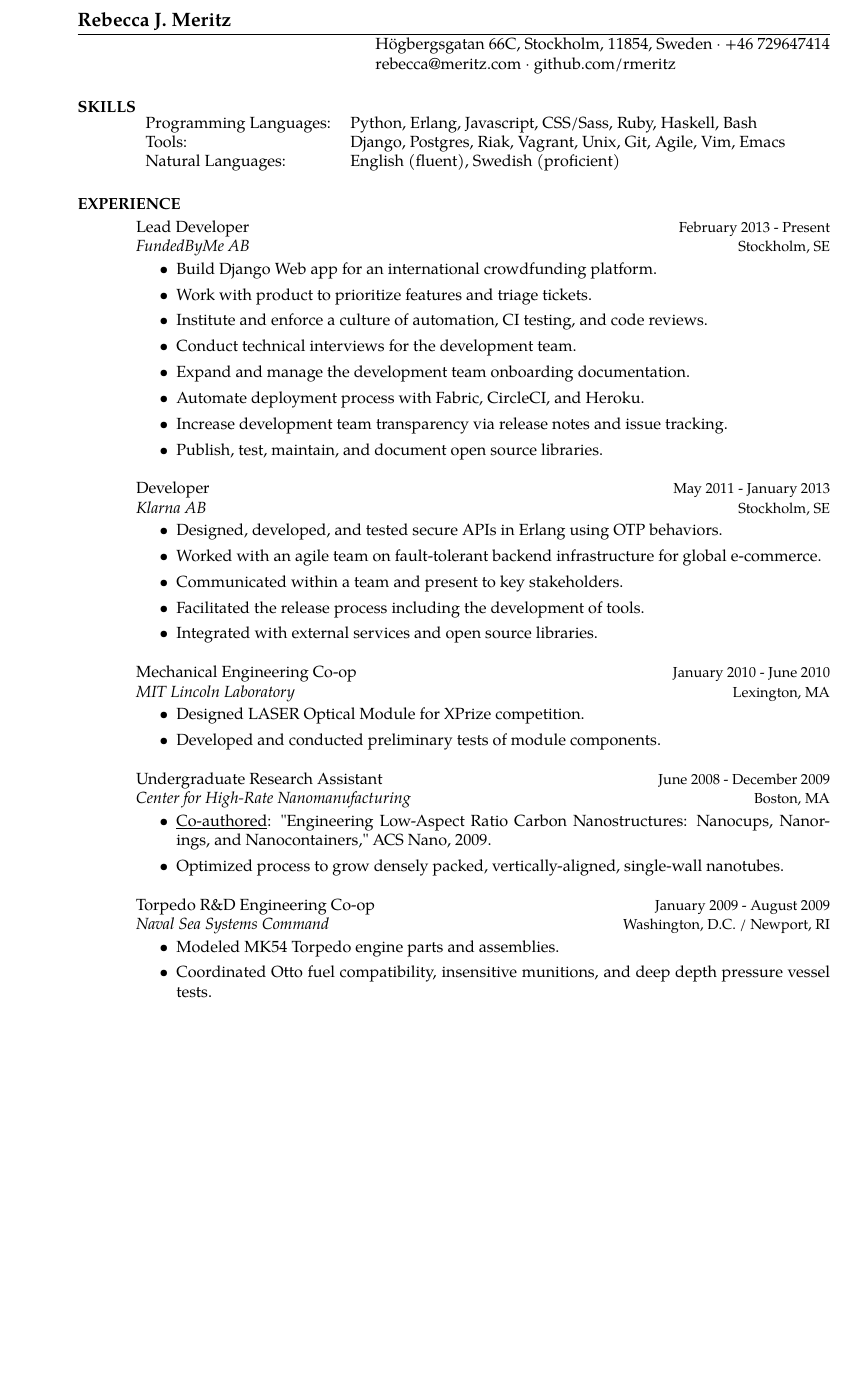
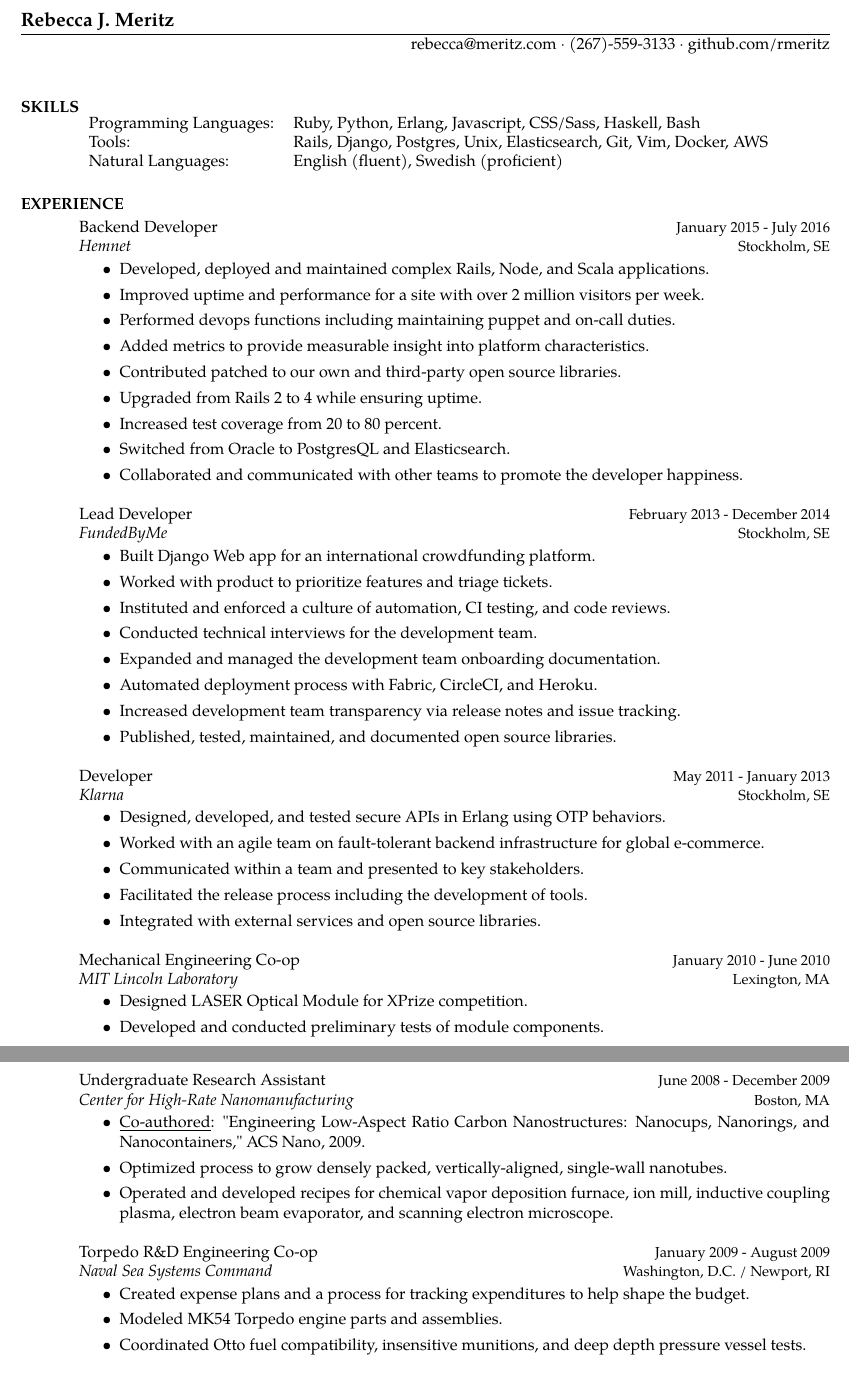
Before and after one commit to rmeritz/rmeritz.github.com, a LaTeX CV (RebeccaMeritzResume.tex): part of the page before the commit and two parts of pages 1 and 2 of 2 after it, the two joined at a grey line, cut so that both start at the same text, the shorter picture padded with empty space. Compiled offline with pdfLaTeX.

Commit message:
Add Hemnet to Resume

```diff
--- a/RebeccaMeritzResume.tex
+++ b/RebeccaMeritzResume.tex
@@ -1,15 +1,14 @@
 \documentclass[line]{res}
 \usepackage[T1]{fontenc}
 \usepackage{tgpagella}
-\usepackage[bottom = 0cm, top=2cm]{geometry}
+\usepackage[bottom = 0cm, top=2cm, left=2cm]{geometry}
 \usepackage[pdftitle={Rebecca Meritz},
 pdfauthor={Rebecca Meritz},
 pdfsubject={Rebecca Meritz's \Resume},
 pdfkeywords={Rebecca Meritz, \Resume, resume}]{hyperref}
 
 \name{Rebecca J. Meritz}
-\address{H\"ogbergsgatan 66C\\Stockholm, 11854, Sweden $\cdot$ +46 729647414}
-\address{\hfill rebecca@meritz.com $\cdot$ github.com/rmeritz}
+\address{\hfill rebecca@meritz.com $\cdot$ (267)-559-3133 $\cdot$ github.com/rmeritz}
 
 \begin{format}
 \title{l}\dates{r}\\
@@ -23,24 +22,24 @@ pdfkeywords={Rebecca Meritz, \Resume, resume}]{hyperref}
 \section{SKILLS}
 \begin{tabular}{ l l }
 Programming Languages: &
+Ruby,
 Python,
 Erlang,
 Javascript,
 CSS/Sass,
-Ruby,
 Haskell,
 Bash\\
 
 Tools: &
+Rails,
 Django,
 Postgres,
-Riak,
-Vagrant,
 Unix,
+Elasticsearch,
 Git,
-Agile,
 Vim,
-Emacs \\
+Docker,
+AWS\\
 
 Natural Languages: &
 English (fluent),
@@ -50,29 +49,51 @@ Swedish (proficient)
 \section {EXPERIENCE}
 \vspace {2 pt}
 
-\employer{\textit{FundedByMe AB}}
-\title{Lead Developer}
-\dates{\small {February 2013 - Present}}
+\employer{\textit{Hemnet}}
+\title{Backend Developer}
+\dates{\small {January 2015 - July 2016}}
 \location{\small {Stockholm, SE}}
 \begin{position}
 \noindent
 \vspace {-10 pt}
 \begin{itemize}
 
-\item Build Django Web app for an international crowdfunding platform.
-\item Work with product to prioritize features and triage tickets.
-\item Institute and enforce a culture of automation, CI testing, and code reviews.
-\item Conduct technical interviews for the development team.
-\item Expand and manage the development team onboarding documentation.
-\item Automate deployment process with Fabric, CircleCI, and Heroku.
-\item Increase development team transparency via release notes and issue tracking.
-\item Publish, test, maintain, and document open source libraries.
+\item Developed, deployed and maintained complex Rails, Node, and Scala applications.
+\item Improved uptime and performance for a site with over 2 million visitors per week.
+\item Performed devops functions including maintaining puppet and on-call duties.
+\item Added metrics to provide measurable insight into platform characteristics.
+\item Contributed patched to our own and third-party open source libraries.
+\item Upgraded from Rails 2 to 4 while ensuring uptime.
+\item Increased test coverage from 20 to 80 percent.
+\item Switched from Oracle to PostgresQL and Elasticsearch.
+\item Collaborated and communicated with other teams to promote the developer happiness.
+
+\end{itemize}
+\end{position}
+
+\employer{\textit{FundedByMe}}
+\title{Lead Developer}
+\dates{\small {February 2013 - December 2014}}
+\location{\small {Stockholm, SE}}
+\begin{position}
+\noindent
+\vspace {-10 pt}
+\begin{itemize}
+
+\item Built Django Web app for an international crowdfunding platform.
+\item Worked with product to prioritize features and triage tickets.
+\item Instituted and enforced a culture of automation, CI testing, and code reviews.
+\item Conducted technical interviews for the development team.
+\item Expanded and managed the development team onboarding documentation.
+\item Automated deployment process with Fabric, CircleCI, and Heroku.
+\item Increased development team transparency via release notes and issue tracking.
+\item Published, tested, maintained, and documented open source libraries.
 
 \end{itemize}
 \end{position}
 
 
-\employer {\textit{Klarna AB}}
+\employer {\textit{Klarna}}
 \title{Developer}
 \dates{\small {May 2011 - January 2013}}
 \location{\small {Stockholm, SE}}
@@ -82,7 +103,7 @@ Swedish (proficient)
 \begin{itemize}
 \item Designed, developed, and tested secure APIs in Erlang using OTP behaviors.
 \item Worked with an agile team on fault-tolerant backend infrastructure for global e-commerce.
-\item Communicated within a team and present to key stakeholders.
+\item Communicated within a team and presented to key stakeholders.
 \item Facilitated the release process including the development of tools.
 \item Integrated with external services and open source libraries.
 \end{itemize}
@@ -110,7 +131,7 @@ Swedish (proficient)
 \begin{itemize}
 \item \underline {Co-authored}: "Engineering Low-Aspect Ratio Carbon Nanostructures: Nanocups, Nanorings, and Nanocontainers," ACS Nano, 2009.
 \item Optimized process to grow densely packed, vertically-aligned, single-wall nanotubes.
-%\item Operated and developed recipes for chemical vapor deposition furnace, ion mill, inductive coupling plasma, electron beam evaporator, and scanning electron microscope.
+\item Operated and developed recipes for chemical vapor deposition furnace, ion mill, inductive coupling plasma, electron beam evaporator, and scanning electron microscope.
 \end{itemize}
 \end{position}
 
@@ -121,7 +142,7 @@ Swedish (proficient)
 \begin {position}
 \vspace {-10 pt}
 \begin{itemize}
-%\item Created expense plans and a process for tracking expenditures to help shape the budget.
+\item Created expense plans and a process for tracking expenditures to help shape the budget.
 \item Modeled MK54 Torpedo engine parts and assemblies.
 \item Coordinated Otto fuel compatibility, insensitive munitions, and deep depth
     pressure vessel tests.
```
Also changed, not shown: RebeccaMeritzResume.pdf.
